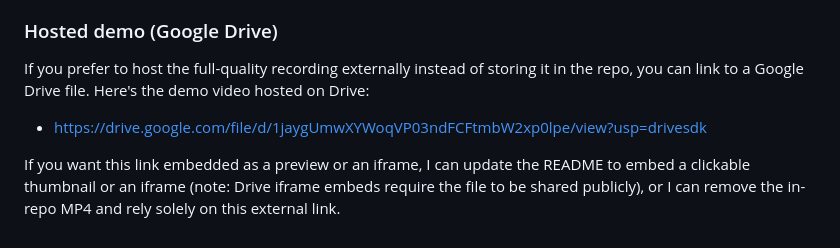
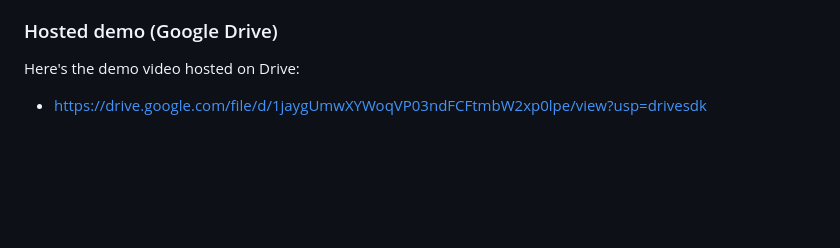
Before and after one commit to Harsha-bonthu/pt1, a Markdown page: README.md, the part around the change. GitHub-like rendering; blank space fills up the shorter version.

```diff
--- a/README.md
+++ b/README.md
@@ -101,8 +101,6 @@ If you'd prefer an animated GIF instead of an MP4 (for smaller file size), I can
 
 ### Hosted demo (Google Drive)
 
-If you prefer to host the full-quality recording externally instead of storing it in the repo, you can link to a Google Drive file. Here's the demo video hosted on Drive:
+Here's the demo video hosted on Drive:
 
 - https://drive.google.com/file/d/1jaygUmwXYWoqVP03ndFCFtmbW2xp0lpe/view?usp=drivesdk
-
-If you want this link embedded as a preview or an iframe, I can update the README to embed a clickable thumbnail or an iframe (note: Drive iframe embeds require the file to be shared publicly), or I can remove the in-repo MP4 and rely solely on this external link.
```
